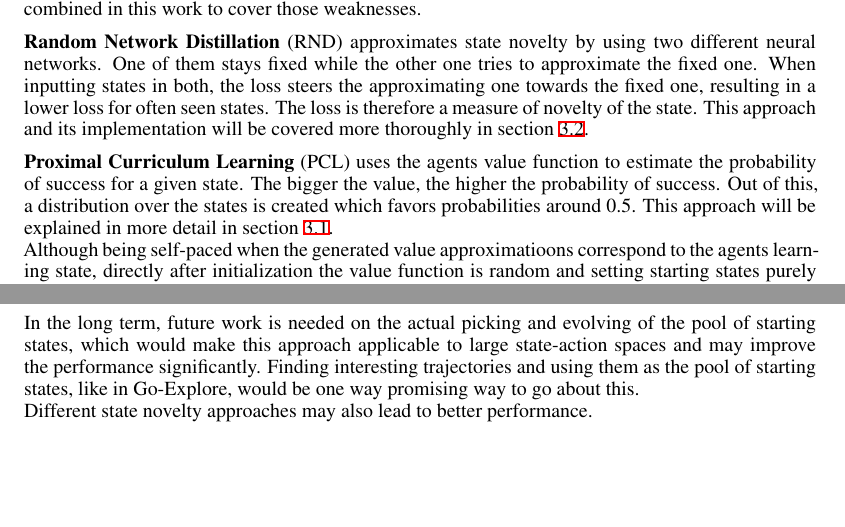
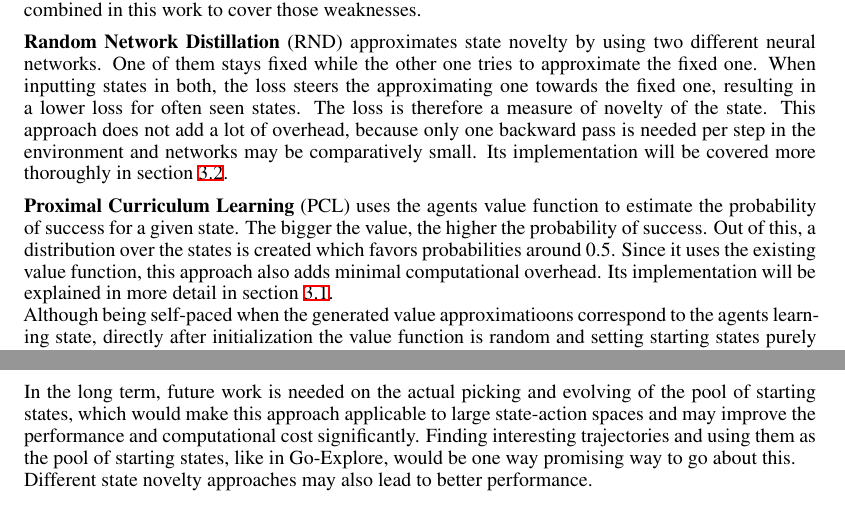
Before and after one commit to CrunchyFlakes/Novelty-Guided-Proximal-Curriculum-Learning, a LaTeX paper (proposal/main.tex): two parts of pages 2 and 5 of 8 before the commit and two parts of pages 2 and 6 of 9 after it, joined at a grey line, cut so that both start at the same text, the shorter picture padded with empty space. Compiled offline with XeLaTeX.

Commit message:
add computational cost to proposal

```diff
--- a/proposal/main.tex
+++ b/proposal/main.tex
@@ -63,9 +63,9 @@ In phase 2 found high-promising trajectories are used as expert trajectories, fi
 
 These methods either rely on expert demonstration being available and/or do not allow the agent to set the pacing of task-difficulty itself. The next two covered methods are the two which will be combined in this work to cover those weaknesses.
 
-\textbf{Random Network Distillation} (RND) approximates state novelty by using two different neural networks. One of them stays fixed while the other one tries to approximate the fixed one. When inputting states in both, the loss steers the approximating one towards the fixed one, resulting in a lower loss for often seen states. The loss is therefore a measure of novelty of the state. This approach and its implementation will be covered more thoroughly in \cref{sec:rnd}.
+\textbf{Random Network Distillation} (RND) approximates state novelty by using two different neural networks. One of them stays fixed while the other one tries to approximate the fixed one. When inputting states in both, the loss steers the approximating one towards the fixed one, resulting in a lower loss for often seen states. The loss is therefore a measure of novelty of the state. This approach does not add a lot of overhead, because only one backward pass is needed per step in the environment and networks may be comparatively small. Its implementation will be covered more thoroughly in \cref{sec:rnd}.
 
-\textbf{Proximal Curriculum Learning} (PCL) uses the agents value function to estimate the probability of success for a given state. The bigger the value, the higher the probability of success. Out of this, a distribution over the states is created which favors probabilities around 0.5. This approach will be explained in more detail in \cref{sec:prox_detail}. \\
+\textbf{Proximal Curriculum Learning} (PCL) uses the agents value function to estimate the probability of success for a given state. The bigger the value, the higher the probability of success. Out of this, a distribution over the states is created which favors probabilities around 0.5. Since it uses the existing value function, this approach also adds minimal computational overhead. Its implementation will be explained in more detail in \cref{sec:prox_detail}. \\
 Although being self-paced when the generated value approximatioons correspond to the agents learning state, directly after initialization the value function is random and setting starting states purely based on that may result in improper exploration. To mitigate this problem this work will additionally incorporate RND, which should help with exploration and in extension faster value function convergence.
 
 
@@ -199,7 +199,7 @@ One reason for this behaviour could be, that the direct overlaying of the distri
 Another reason may be, that hyperparameter optimization was not run long enough, which is further supported by the fact that a lot of hyperparameters where set as the given default. To save on compute, a multi-fidelity approach would be reasonable. \\
 Environments with dense rewards or local minimas in the reward space would additionally be interesting to judge the performance on significantly different tasks.
 
-In the long term, future work is needed on the actual picking and evolving of the pool of starting states, which would make this approach applicable to large state-action spaces and may improve the performance significantly. Finding interesting trajectories and using them as the pool of starting states, like in Go-Explore, would be one way promising way to go about this. \\
+In the long term, future work is needed on the actual picking and evolving of the pool of starting states, which would make this approach applicable to large state-action spaces and may improve the performance and computational cost significantly. Finding interesting trajectories and using them as the pool of starting states, like in Go-Explore, would be one way promising way to go about this. \\
 Different state novelty approaches may also lead to better performance.
 
 
```
